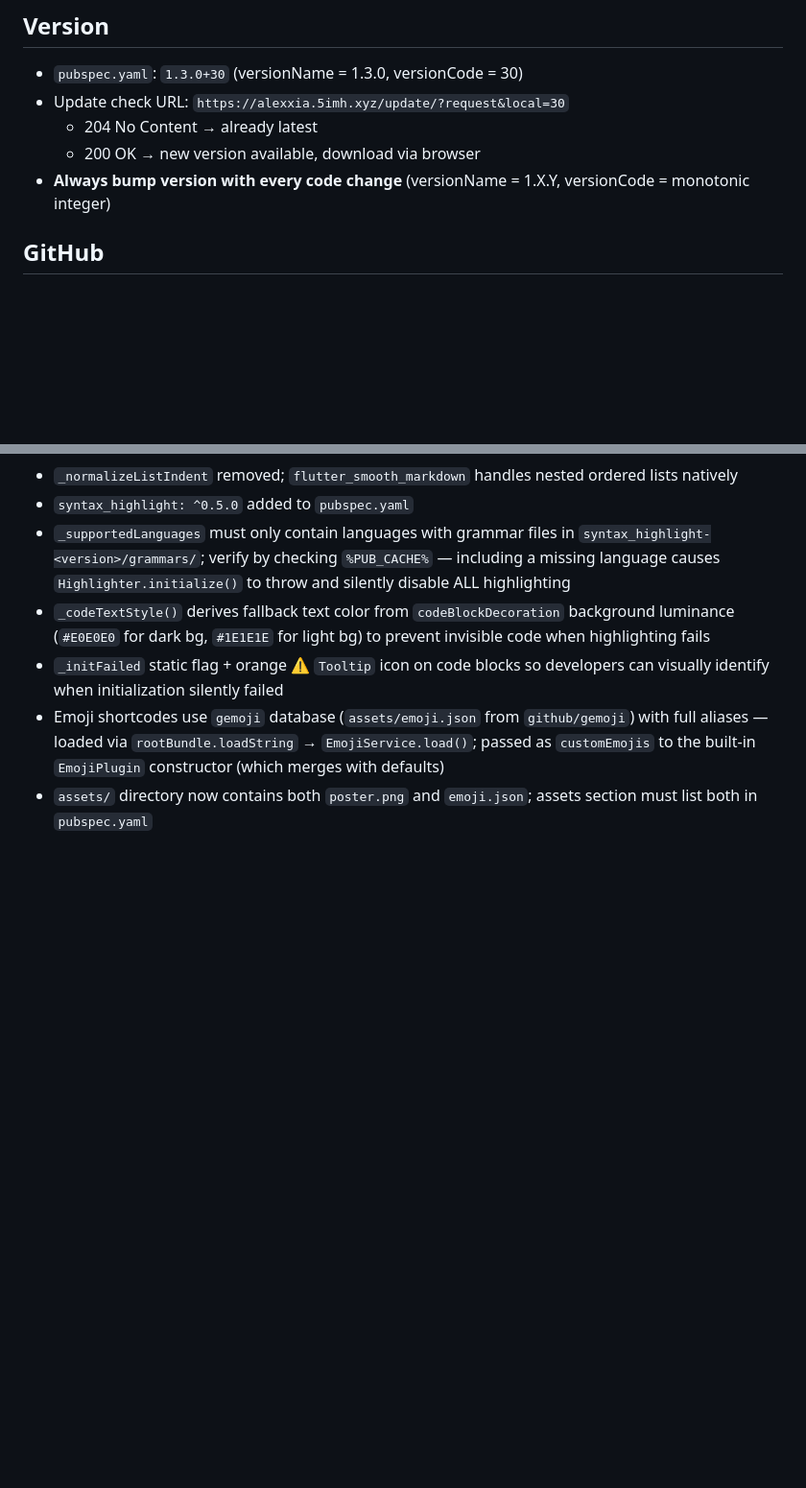
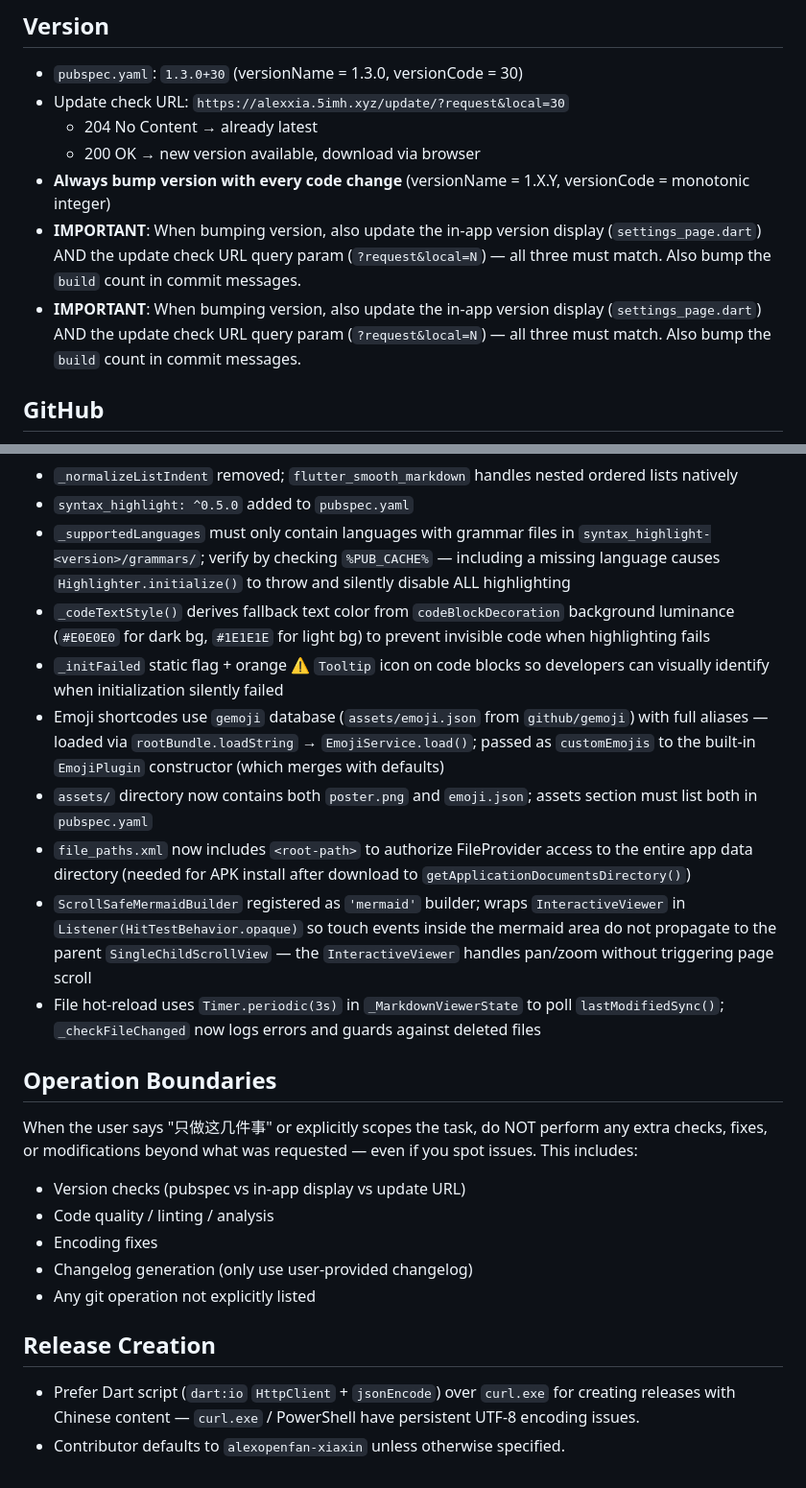
Before and after one commit to alexopenfan-xiaxin/jianxi-reader, a Markdown page: AGENTS.md, 2 parts joined by grey strips. Shown at 96% size. Rendered like a GitHub page; blank space fills up the shorter version.

Commit message:
docs: update AGENTS.md with operation boundaries and version reminders

```diff
--- a/AGENTS.md
+++ b/AGENTS.md
@@ -69,6 +69,8 @@ Requires `INTERNET` permission in `android/app/src/main/AndroidManifest.xml`.
   - 204 No Content → already latest
   - 200 OK → new version available, download via browser
 - **Always bump version with every code change** (versionName = 1.X.Y, versionCode = monotonic integer)
+- **IMPORTANT**: When bumping version, also update the in-app version display (`settings_page.dart`) AND the update check URL query param (`?request&local=N`) — all three must match. Also bump the `build` count in commit messages.
+- **IMPORTANT**: When bumping version, also update the in-app version display (`settings_page.dart`) AND the update check URL query param (`?request&local=N`) — all three must match. Also bump the `build` count in commit messages.
 
 ## GitHub
 - Remote: `https://github.com/alexopenfan-xiaxin/jianxi-reader.git`
@@ -154,3 +156,21 @@ import 'dart:io';
 - `_initFailed` static flag + orange ⚠ `Tooltip` icon on code blocks so developers can visually identify when initialization silently failed
 - Emoji shortcodes use `gemoji` database (`assets/emoji.json` from `github/gemoji`) with full aliases — loaded via `rootBundle.loadString` → `EmojiService.load()`; passed as `customEmojis` to the built-in `EmojiPlugin` constructor (which merges with defaults)
 - `assets/` directory now contains both `poster.png` and `emoji.json`; assets section must list both in `pubspec.yaml`
+- `file_paths.xml` now includes `<root-path>` to authorize FileProvider access to the entire app data directory (needed for APK install after download to `getApplicationDocumentsDirectory()`)
+- `ScrollSafeMermaidBuilder` registered as `'mermaid'` builder; wraps `InteractiveViewer` in `Listener(HitTestBehavior.opaque)` so touch events inside the mermaid area do not propagate to the parent `SingleChildScrollView` — the `InteractiveViewer` handles pan/zoom without triggering page scroll
+- File hot-reload uses `Timer.periodic(3s)` in `_MarkdownViewerState` to poll `lastModifiedSync()`; `_checkFileChanged` now logs errors and guards against deleted files
+
+## Operation Boundaries
+
+When the user says "只做这几件事" or explicitly scopes the task, do NOT perform any extra checks, fixes, or modifications beyond what was requested — even if you spot issues. This includes:
+
+- Version checks (pubspec vs in-app display vs update URL)
+- Code quality / linting / analysis
+- Encoding fixes
+- Changelog generation (only use user-provided changelog)
+- Any git operation not explicitly listed
+
+## Release Creation
+
+- Prefer Dart script (`dart:io` `HttpClient` + `jsonEncode`) over `curl.exe` for creating releases with Chinese content — `curl.exe` / PowerShell have persistent UTF-8 encoding issues.
+- Contributor defaults to `alexopenfan-xiaxin` unless otherwise specified.
```
